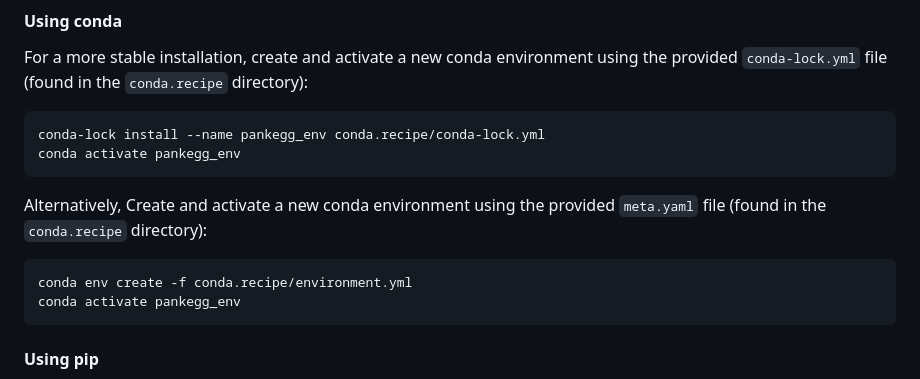
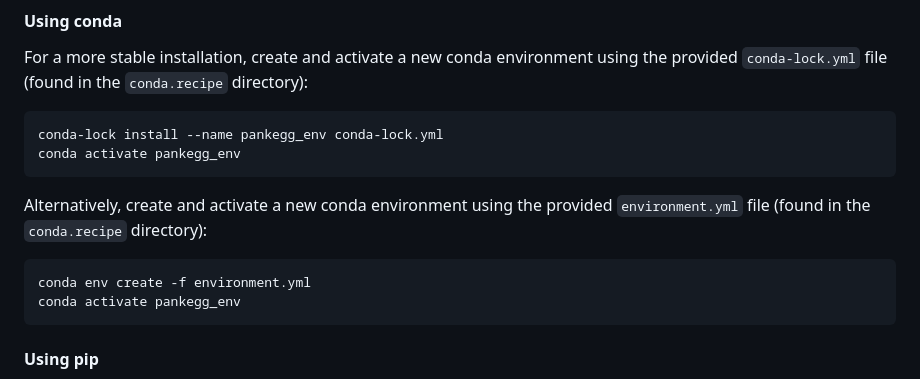
Before and after one commit to amrei-bp/PANKEGG, a Markdown page: README.md, the part around the change. GitHub-like rendering.

Commit message:
removed directory for conda yml file

````diff
--- a/README.md
+++ b/README.md
@@ -243,14 +243,14 @@ You can install Pankegg and all necessary dependencies via **conda**, **pip**, o
 For a more stable installation, create and activate a new conda environment using the provided `conda-lock.yml` file (found in the `conda.recipe` directory):
 
 ```bash
-conda-lock install --name pankegg_env conda.recipe/conda-lock.yml
+conda-lock install --name pankegg_env conda-lock.yml
 conda activate pankegg_env
 ```
 
-Alternatively, Create and activate a new conda environment using the provided `meta.yaml` file (found in the `conda.recipe` directory):
+Alternatively, create and activate a new conda environment using the provided `environment.yml` file (found in the `conda.recipe` directory):
 
 ```bash
-conda env create -f conda.recipe/environment.yml
+conda env create -f environment.yml
 conda activate pankegg_env
 ```
 
````
